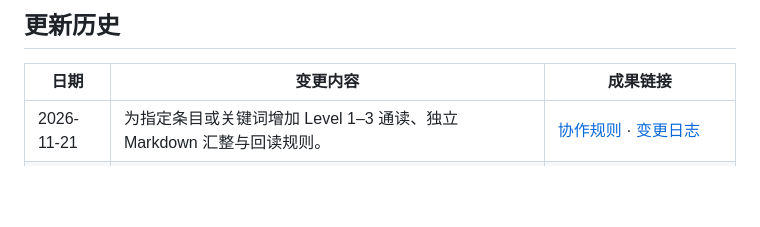
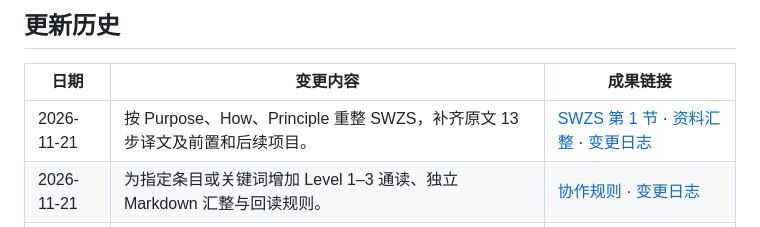
Before and after one commit to OpticsPan/ME2, a Markdown page: README.md, the part around the change. Drawn GitHub-style; blank space fills up the shorter version.

```diff
--- a/README.md
+++ b/README.md
@@ -6,6 +6,7 @@
 
 | 日期 | 变更内容 | 成果链接 |
 | --- | --- | --- |
+| 2026-11-21 | 按 Purpose、How、Principle 重整 SWZS，补齐原文 13 步译文及前置和后续项目。 | [SWZS 第 1 节](outputs/reports/MEtrology.md#swzs) · [资料汇整](outputs/reports/SWZS%E8%B5%84%E6%96%99%E6%B1%87%E6%95%B4_v1.md) · [变更日志](changes/2026-11-21-swzs-purpose-how-principle_v1.md) |
 | 2026-11-21 | 为指定条目或关键词增加 Level 1–3 通读、独立 Markdown 汇整与回读规则。 | [协作规则](AGENTS.md#keyword-reference-study) · [变更日志](changes/2026-11-21-keyword-reference-study_v1.md) |
 | 2026-11-21 | 将 MEtrology.md 校准项目范式更新为 Purpose、How、Principle。 | [报告范式](outputs/reports/MEtrology.md#report-format) · [变更日志](changes/2026-11-21-metrology-purpose-how-principle_v1.md) |
 | 2026-11-21 | 为 MEtrology.md 增加项目分节与图、表、公式编号规范，并应用到 SWZS。 | [报告规范](outputs/reports/MEtrology.md#report-format) · [第 1 节 SWZS](outputs/reports/MEtrology.md#swzs) · [变更日志](changes/2026-11-21-metrology-section-numbering_v1.md) |
```
Also changed, not shown: changes/2026-11-21-swzs-purpose-how-principle_v1.md (added, +5 -0 lines), outputs/README.md (+2 -2 lines), outputs/reports/MEtrology.md (+107 -44 lines), outputs/reports/SWZS资料汇整_v1.md (added, +89 -0 lines), outputs/images/SWZS归零校准流程_v4.png (added).
